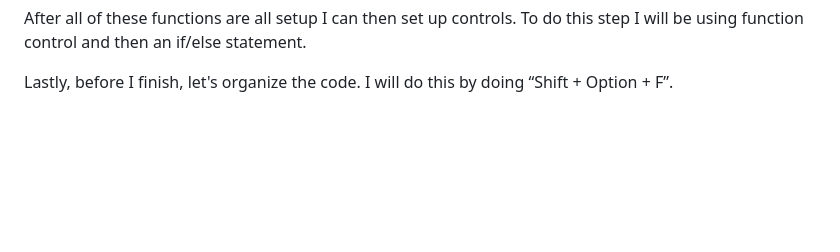
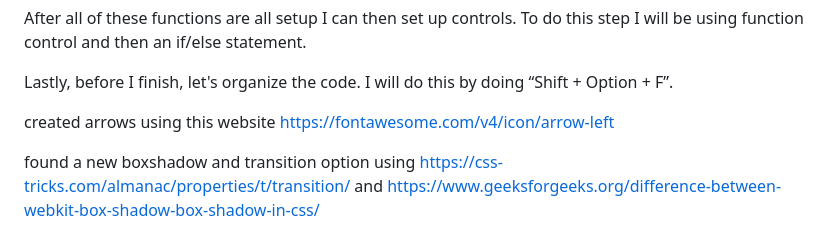
Before and after one commit to brianna-palmer3/-Milestone-1-Snake-Game, a Markdown page: README.md, the part around the change. GitHub-like rendering; blank space fills up the shorter version.

```diff
--- a/README.md
+++ b/README.md
@@ -54,3 +54,7 @@ I will then create a startGame function, as well as a moveOutcome function, then
 After all of these functions are all setup I can then set up controls. To do this step I will be using function control and then an if/else statement.
 
 Lastly, before I finish, let's organize the code. I will do this by doing “Shift + Option + F”.
+
+created arrows using this website https://fontawesome.com/v4/icon/arrow-left
+
+found a new boxshadow and transition option using https://css-tricks.com/almanac/properties/t/transition/ and https://www.geeksforgeeks.org/difference-between-webkit-box-shadow-box-shadow-in-css/
```
